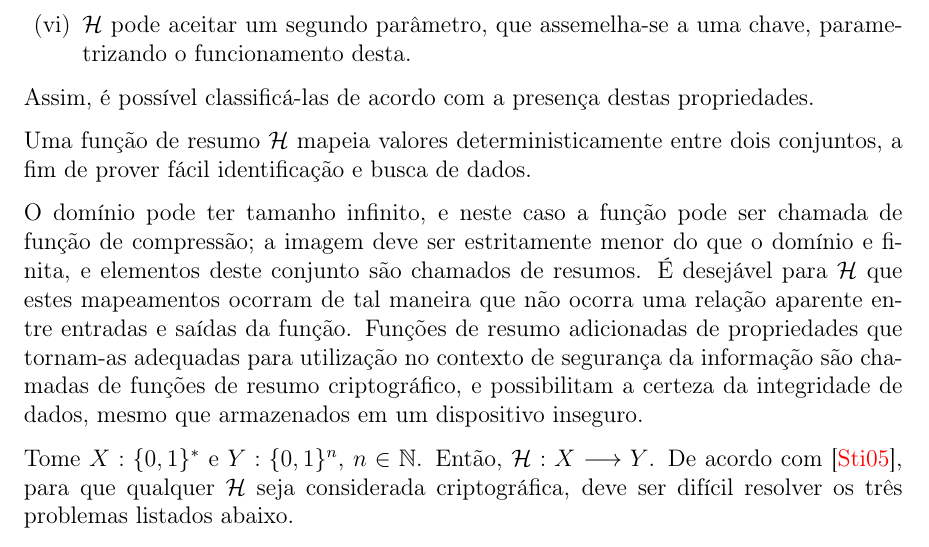
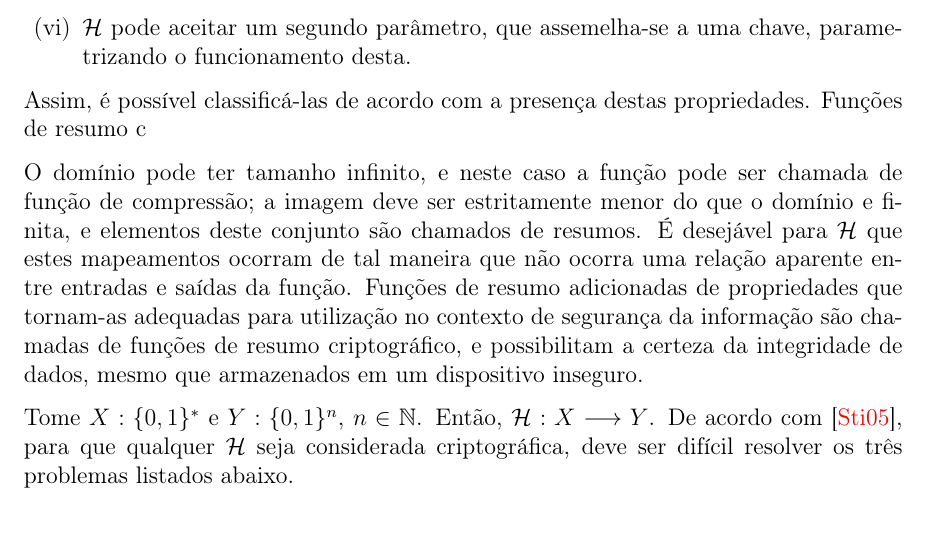
Before and after one commit to zambonin/bsc, a LaTeX document (bsc.tex): part of page 5 of 11, cut so that both start at the same text. Compiled offline with pdfLaTeX.

Commit message:
sharelatex: update bsc.tex from r1821 to r1835

```diff
--- a/bsc.tex
+++ b/bsc.tex
@@ -184,12 +185,7 @@ para esta computação excedem a validade ou utilidade da informação desejada.
 \end{enumerate}
 
 Assim, é possível classificá-las de acordo com a presença destas
-propriedades.
-
-
-
-Uma função de resumo \hh{} mapeia valores deterministicamente entre dois
-conjuntos, a fim de prover fácil identificação e busca de dados.
+propriedades. Funções de resumo c
 
 
 
```
Also changed, not shown: bsc.tex (5 more changed lines).
